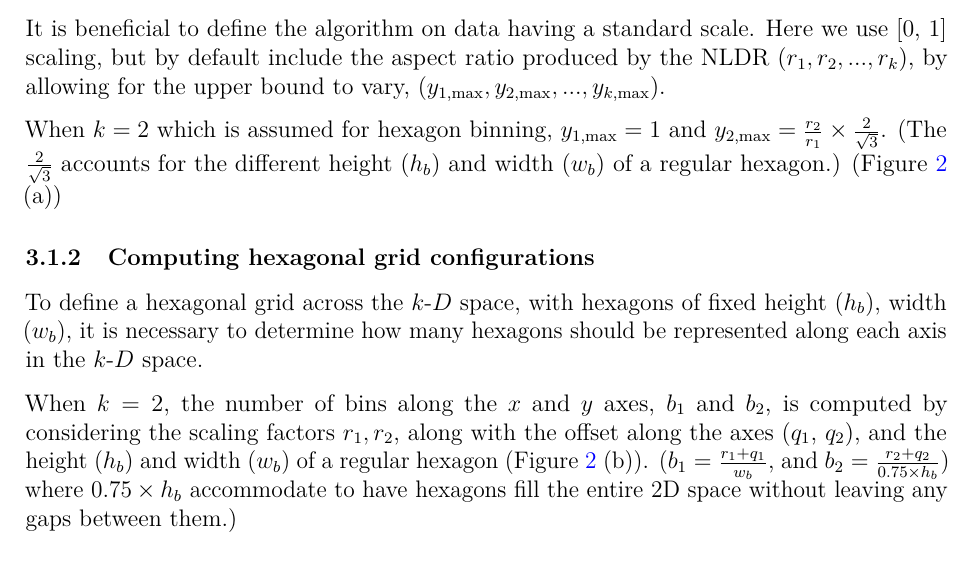
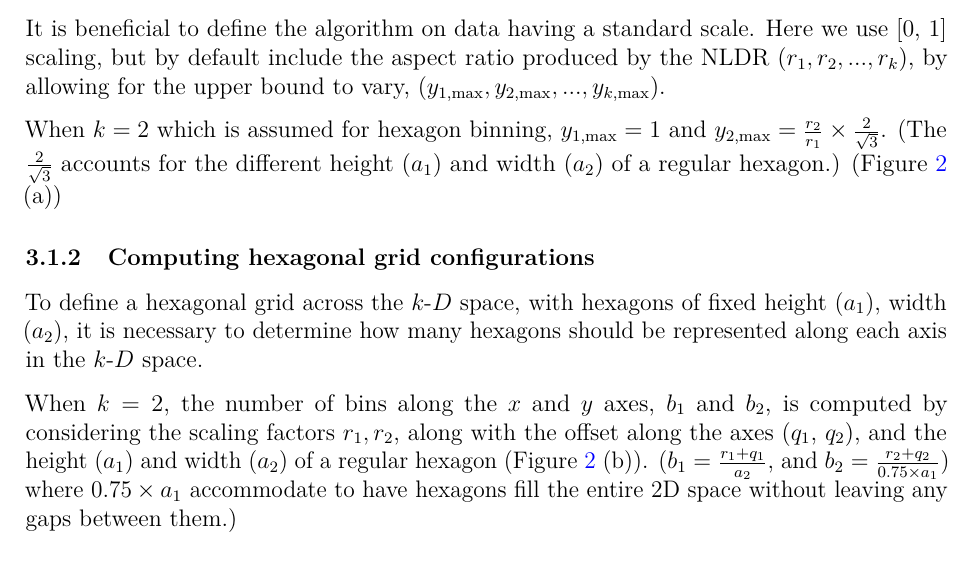
Before and after one commit to JayaniLakshika/paper-nldr-vis-algorithm, a LaTeX paper (paper.tex): part of page 7 of 11, cut so that both start at the same text. Compiled offline with pdfLaTeX.

Commit message:
Update the hex height and width notations

```diff
--- a/paper.tex
+++ b/paper.tex
@@ -462,25 +462,25 @@ upper bound to vary,
 When \(k=2\) which is assumed for hexagon binning,
 \(y_{1,\text{max}}=1\) and
 \(y_{2,\text{max}} = \frac{r_2}{r_1}\times \frac{2}{\sqrt{3}}\). (The
-\(\frac{2}{\sqrt{3}}\) accounts for the different height (\(h_b\)) and
-width (\(w_b\)) of a regular hexagon.) (Figure~\ref{fig-NLDR-scurve}
+\(\frac{2}{\sqrt{3}}\) accounts for the different height (\(a_1\)) and
+width (\(a_2\)) of a regular hexagon.) (Figure~\ref{fig-NLDR-scurve}
 (a))
 
 \subsubsection{Computing hexagonal grid
 configurations}\label{computing-hexagonal-grid-configurations}
 
 To define a hexagonal grid across the \kD{} space, with hexagons of
-fixed height (\(h_b\)), width (\(w_b\)), it is necessary to determine
+fixed height (\(a_1\)), width (\(a_2\)), it is necessary to determine
 how many hexagons should be represented along each axis in the \kD{}
 space.
 
 When \(k=2\), the number of bins along the \(x\) and \(y\) axes, \(b_1\)
 and \(b_2\), is computed by considering the scaling factors
 \({r_1, r_2}\), along with the offset along the axes (\(q_1\), \(q_2\)),
-and the height (\(h_b\)) and width (\(w_b\)) of a regular hexagon
-(Figure~\ref{fig-NLDR-scurve} (b)). (\(b_1 = \frac{r_1 + q_1}{w_b}\),
-and \(b_2 = \frac{r_2 + q_2}{0.75 \times h_b}\)) where
-\(0.75 \times h_b\) accommodate to have hexagons fill the entire 2D
+and the height (\(a_1\)) and width (\(a_2\)) of a regular hexagon
+(Figure~\ref{fig-NLDR-scurve} (b)). (\(b_1 = \frac{r_1 + q_1}{a_2}\),
+and \(b_2 = \frac{r_2 + q_2}{0.75 \times a_1}\)) where
+\(0.75 \times a_1\) accommodate to have hexagons fill the entire 2D
 space without leaving any gaps between them.)
 
 \subsubsection{Hexagon binning}\label{hexagon-binning}
```
Also changed, not shown: paper.pdf, paper.tex (4 more changed lines), 1 other file.
